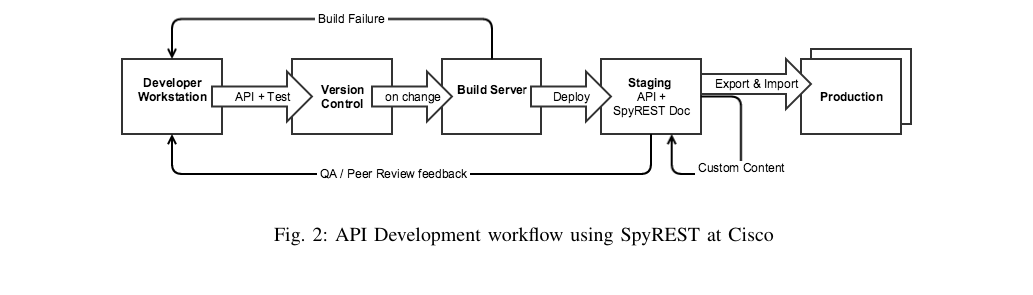
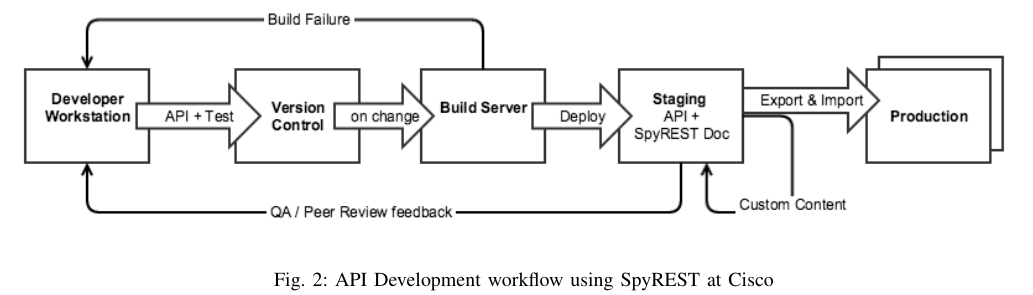
Before and after one commit to smsohan/SpyRESTCaseStudy, a LaTeX paper (spyrest_case_study.tex): part of page 6 of 10, cut so that both start at the same text. Compiled offline with pdfLaTeX.

Commit message:
updated figure 2

```diff
--- a/spyrest_case_study.tex
+++ b/spyrest_case_study.tex
@@ -618,7 +618,7 @@
 \subsection{The API Development Process} % (fold)
 \begin{figure*}[t]
 \begin{center}
-\includegraphics[width=0.8\textwidth]{spyrestflow.png}
+\includegraphics[width=18cm,keepaspectratio]{spyrestflow.png}
 \end{center}
 \caption{API Development workflow using SpyREST at Cisco}
 \label{fig:spyrest_workflow}
```
Also changed, not shown: spyrest_case_study.pdf.
